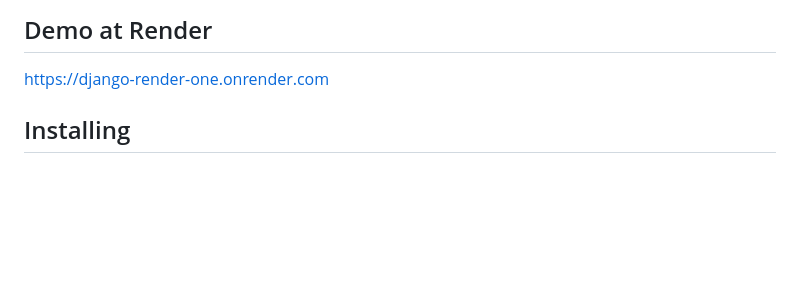
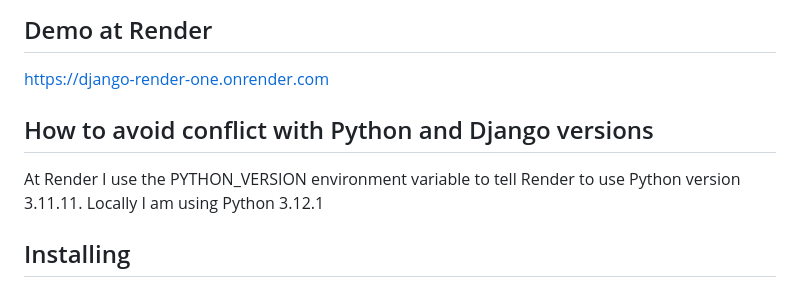
Before and after one commit to persteenolsen/django-render-one, a Markdown page: README.md, the part around the change. Drawn GitHub-style; blank space fills up the shorter version.

Commit message:
Adjusted the Readme to include Python Version

```diff
--- a/README.md
+++ b/README.md
@@ -7,6 +7,10 @@ Last updated: 16-05-2026
 ## Demo at Render
 
 https://django-render-one.onrender.com
+
+## How to avoid conflict with Python and Django versions
+
+At Render I use the PYTHON_VERSION environment variable to tell Render to use Python version 3.11.11. Locally I am using Python 3.12.1
 
 ## Installing
 
```
